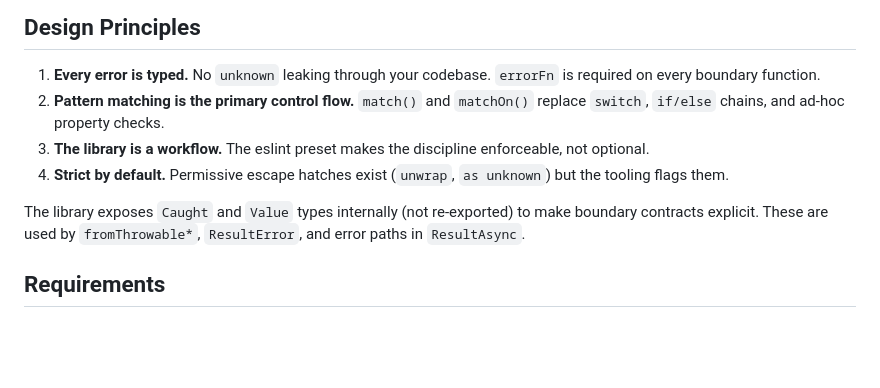
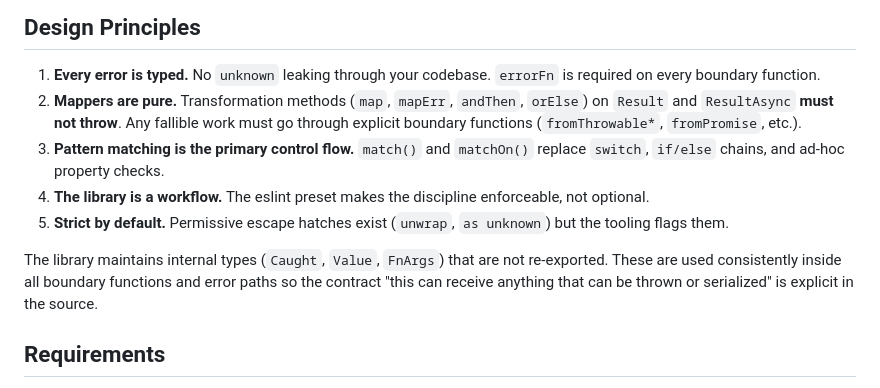
Before and after one commit to valencets/resultkit, a Markdown page: README.md, the part around the change. GitHub-like rendering; blank space fills up the shorter version.

Commit message:
docs(resultkit): expand Design Principles and internal types note in README

```diff
--- a/README.md
+++ b/README.md
@@ -224,11 +224,12 @@ The `unwrap` / `unwrapErr` rules are extracted into a separate `assertionRules`
 ## Design Principles
 
 1. **Every error is typed.** No `unknown` leaking through your codebase. `errorFn` is required on every boundary function.
-2. **Pattern matching is the primary control flow.** `match()` and `matchOn()` replace `switch`, `if/else` chains, and ad-hoc property checks.
-3. **The library is a workflow.** The eslint preset makes the discipline enforceable, not optional.
-4. **Strict by default.** Permissive escape hatches exist (`unwrap`, `as unknown`) but the tooling flags them.
+2. **Mappers are pure.** Transformation methods (`map`, `mapErr`, `andThen`, `orElse`) on `Result` and `ResultAsync` **must not throw**. Any fallible work must go through explicit boundary functions (`fromThrowable*`, `fromPromise`, etc.).
+3. **Pattern matching is the primary control flow.** `match()` and `matchOn()` replace `switch`, `if/else` chains, and ad-hoc property checks.
+4. **The library is a workflow.** The eslint preset makes the discipline enforceable, not optional.
+5. **Strict by default.** Permissive escape hatches exist (`unwrap`, `as unknown`) but the tooling flags them.
 
-The library exposes `Caught` and `Value` types internally (not re-exported) to make boundary contracts explicit. These are used by `fromThrowable*`, `ResultError`, and error paths in `ResultAsync`.
+The library maintains internal types (`Caught`, `Value`, `FnArgs`) that are not re-exported. These are used consistently inside all boundary functions and error paths so the contract "this can receive anything that can be thrown or serialized" is explicit in the source.
 
 ## Requirements
 
```
